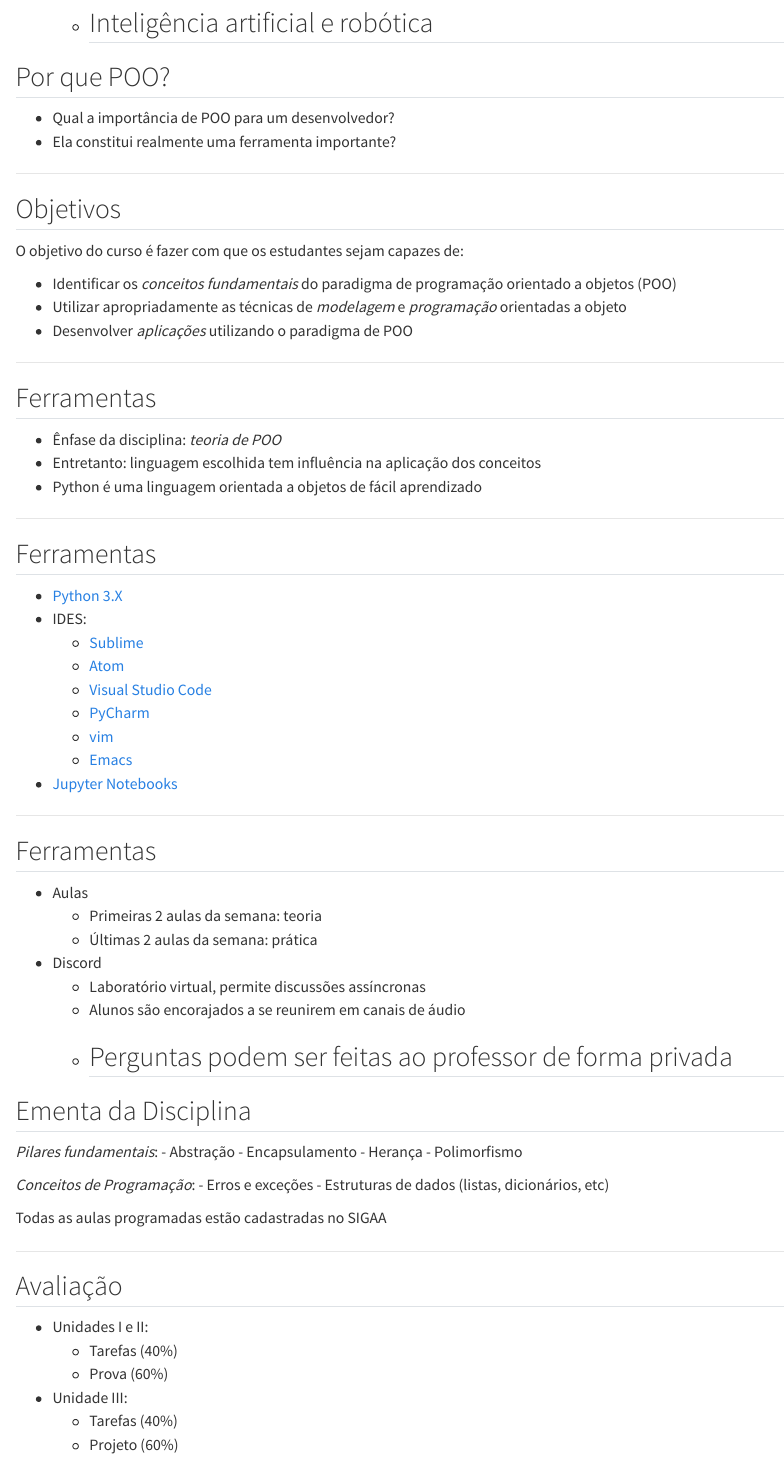
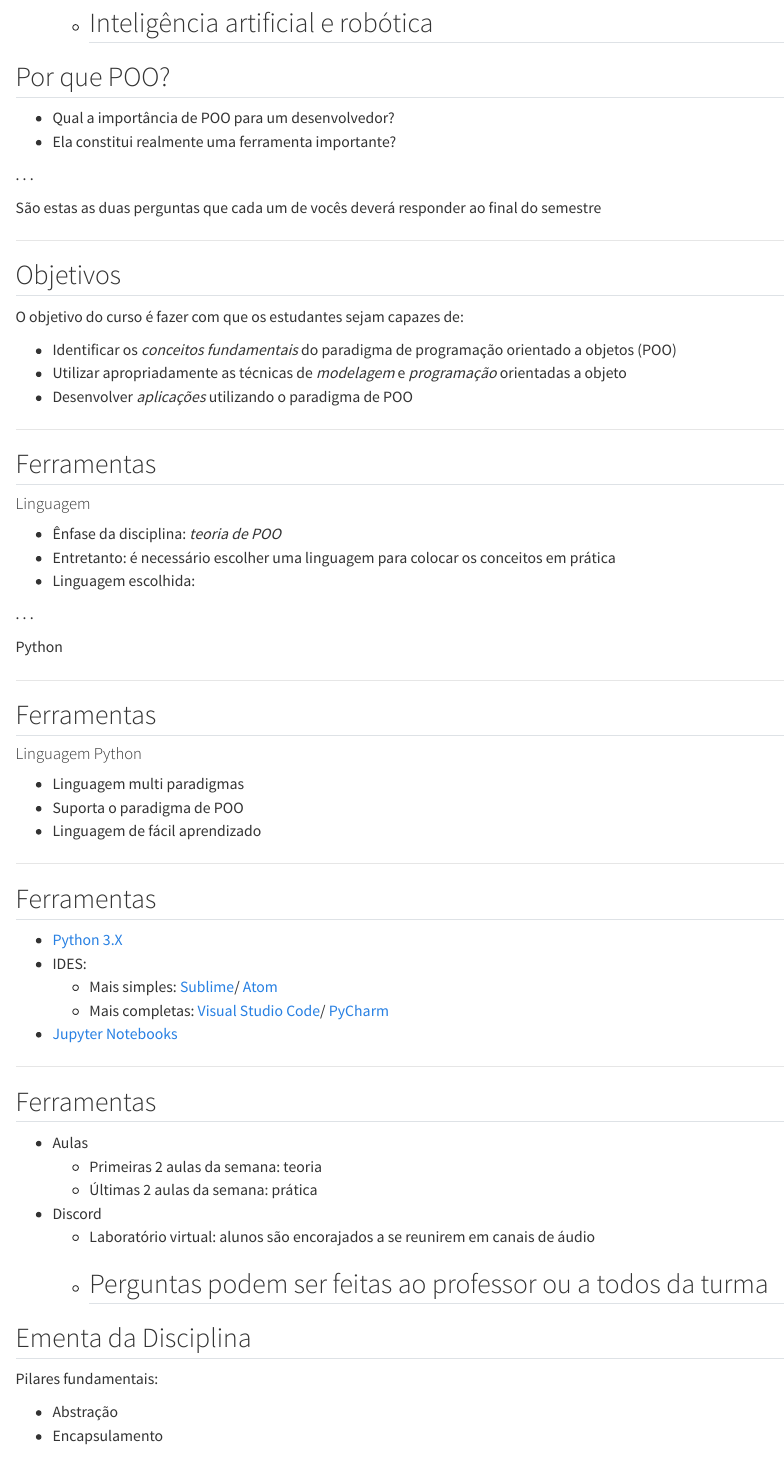
Before and after one commit to ect-comp/POO_2023.1, a Quarto document (docs/slides/01-intro/01-intro.qmd): the page in a window 1100 px wide, from 330 px down. Rendered offline with R 4.5, knitr and Pandoc in place of Quarto, with nearby package versions.

Commit message:
Modificações no arquivo da aula 1

```diff
--- a/docs/slides/01-intro/01-intro.qmd
+++ b/docs/slides/01-intro/01-intro.qmd
@@ -22,6 +22,11 @@ title-slide-attributes:
 - Qual a importância de POO para um desenvolvedor?
 - Ela constitui realmente uma ferramenta importante?
 
+. . .
+
+São estas as duas perguntas que cada um de vocês deverá
+responder ao final do semestre
+
 ---
 
 ## Objetivos
@@ -38,10 +43,25 @@ estudantes sejam capazes de:
 ---
 
 ## Ferramentas
+#### Linguagem
 
 - Ênfase da disciplina: _teoria de POO_
-- Entretanto: linguagem escolhida tem influência na aplicação dos conceitos
-- Python é uma linguagem orientada a objetos de fácil aprendizado
+- Entretanto: é necessário escolher uma linguagem para colocar os
+conceitos em prática
+- Linguagem escolhida:
+
+. . .
+
+Python
+
+---
+
+## Ferramentas
+#### Linguagem Python
+
+- Linguagem multi paradigmas
+- Suporta o paradigma de POO
+- Linguagem de fácil aprendizado
 
 ---
 
@@ -49,12 +69,10 @@ estudantes sejam capazes de:
 
 - [Python 3.X](https://python.org/)
 - IDES:
-    - [Sublime](https://www.sublimetext.com/)
-    - [Atom](https://atom.io/)
-    - [Visual Studio Code](https://code.visualstudio.com/)
-    - [PyCharm](https://www.jetbrains.com/pt-br/pycharm)
-    - [vim](https://www.vim.org/)
-    - [Emacs](https://www.gnu.org/software/emacs/)
+    - Mais simples: [Sublime](https://www.sublimetext.com/)/
+    [Atom](https://atom.io/)
+    - Mais completas: [Visual Studio Code](https://code.visualstudio.com/)/
+    [PyCharm](https://www.jetbrains.com/pt-br/pycharm)
 - [Jupyter Notebooks](https://jupyter.org/)
 
 ---
@@ -65,19 +83,20 @@ estudantes sejam capazes de:
     - Primeiras 2 aulas da semana: teoria
     - Últimas 2 aulas da semana: prática
 - Discord
-    - Laboratório virtual, permite discussões assíncronas
-    - Alunos são encorajados a se reunirem em canais de áudio
-    - Perguntas podem ser feitas ao professor de forma privada
+    - Laboratório virtual: alunos são encorajados a se reunirem em canais de áudio
+    - Perguntas podem ser feitas ao professor ou a todos da turma
 ---
 
 ## Ementa da Disciplina
 
-_Pilares fundamentais_:
+Pilares fundamentais:
+
 - Abstração
 - Encapsulamento
 - Herança
 - Polimorfismo
 
-_Conceitos de Programação_:
+Conceitos de Programação:
+
 - Erros e exceções
 - Estruturas de dados (listas, dicionários, etc)
@@ -92,8 +114,8 @@ Todas as aulas programadas estão cadastradas no SIGAA
     - Tarefas (40%)
     - Prova (60%)
 - Unidade III:
-    - Tarefas (40%)
-    - Projeto (60%)
+    - Tarefas (20%)
+    - Projeto (80%)
 
 ---
 
```
Also changed, not shown: docs/search.json, docs/slides/01-intro/01-intro.qmd (9 more changed lines), 3 other files.
